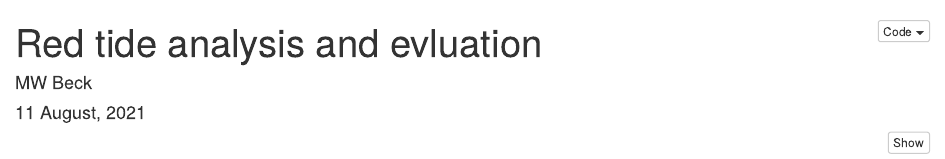
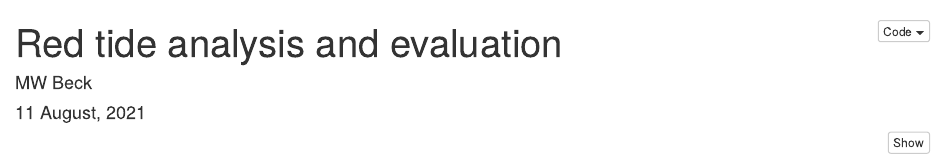
Before and after one commit to tbep-tech/piney-point-analysis, an R Markdown document (redtide.Rmd): the page in a window 1100 px wide, from its top. Rendered offline with R 4.5, knitr and Pandoc, with nearby package versions; some code elsewhere in the file could not run offline.

Commit message:
fix title spelling on red tide, fix #2

```diff
--- a/redtide.Rmd
+++ b/redtide.Rmd
@@ -1,5 +1,5 @@
 ---
-title: Red tide analysis and evluation
+title: Red tide analysis and evaluation
 author: "MW Beck"
 date: "`r format(Sys.time(), '%d %B, %Y')`"
 output:
```
Also changed, not shown: figure/pcaall-1.png, figure/pcapp-1.png, figure/pcappmtb-1.png, figure/trnds-1.png, figure/trndsnrm-1.png, figure/trndsrcent-1.png, redtide.html.
